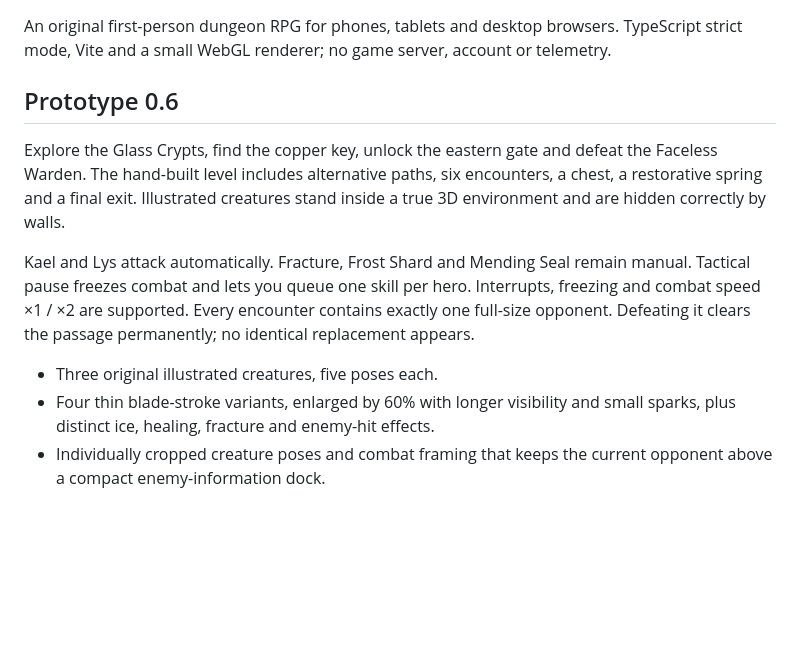
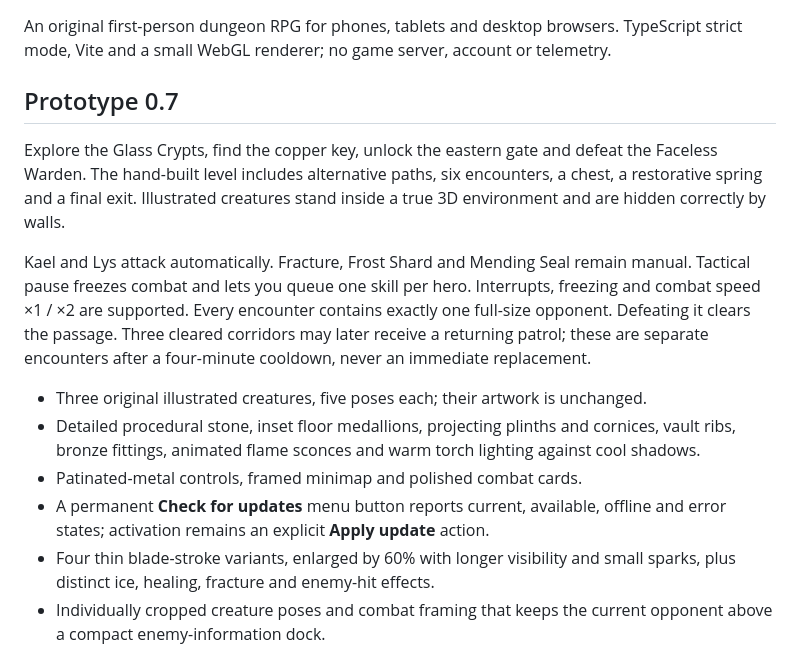
Before and after one commit to girianshiido/the-glass-below, a Markdown page: README.md, the part around one of its changes. Drawn GitHub-style; blank space fills up the shorter version.

```diff
--- a/README.md
+++ b/README.md
@@ -2,13 +2,16 @@
 
 An original first-person dungeon RPG for phones, tablets and desktop browsers. TypeScript strict mode, Vite and a small WebGL renderer; no game server, account or telemetry.
 
-## Prototype 0.6
+## Prototype 0.7
 
 Explore the Glass Crypts, find the copper key, unlock the eastern gate and defeat the Faceless Warden. The hand-built level includes alternative paths, six encounters, a chest, a restorative spring and a final exit. Illustrated creatures stand inside a true 3D environment and are hidden correctly by walls.
 
-Kael and Lys attack automatically. Fracture, Frost Shard and Mending Seal remain manual. Tactical pause freezes combat and lets you queue one skill per hero. Interrupts, freezing and combat speed ×1 / ×2 are supported. Every encounter contains exactly one full-size opponent. Defeating it clears the passage permanently; no identical replacement appears.
+Kael and Lys attack automatically. Fracture, Frost Shard and Mending Seal remain manual. Tactical pause freezes combat and lets you queue one skill per hero. Interrupts, freezing and combat speed ×1 / ×2 are supported. Every encounter contains exactly one full-size opponent. Defeating it clears the passage. Three cleared corridors may later receive a returning patrol; these are separate encounters after a four-minute cooldown, never an immediate replacement.
 
-- Three original illustrated creatures, five poses each.
+- Three original illustrated creatures, five poses each; their artwork is unchanged.
+- Detailed procedural stone, inset floor medallions, projecting plinths and cornices, vault ribs, bronze fittings, animated flame sconces and warm torch lighting against cool shadows.
+- Patinated-metal controls, framed minimap and polished combat cards.
+- A permanent **Check for updates** menu button reports current, available, offline and error states; activation remains an explicit **Apply update** action.
 - Four thin blade-stroke variants, enlarged by 60% with longer visibility and small sparks, plus distinct ice, healing, fracture and enemy-hit effects.
 - Individually cropped creature poses and combat framing that keeps the current opponent above a compact enemy-information dock.
 - Animated spell particles, damage numbers, hit reactions and camera feedback.
```
Also changed, not shown: other parts of README.md (+9 -3 lines), docs/crypts-upgrade.jpg (added), docs/update-menu.jpg (added), 11 other files.
